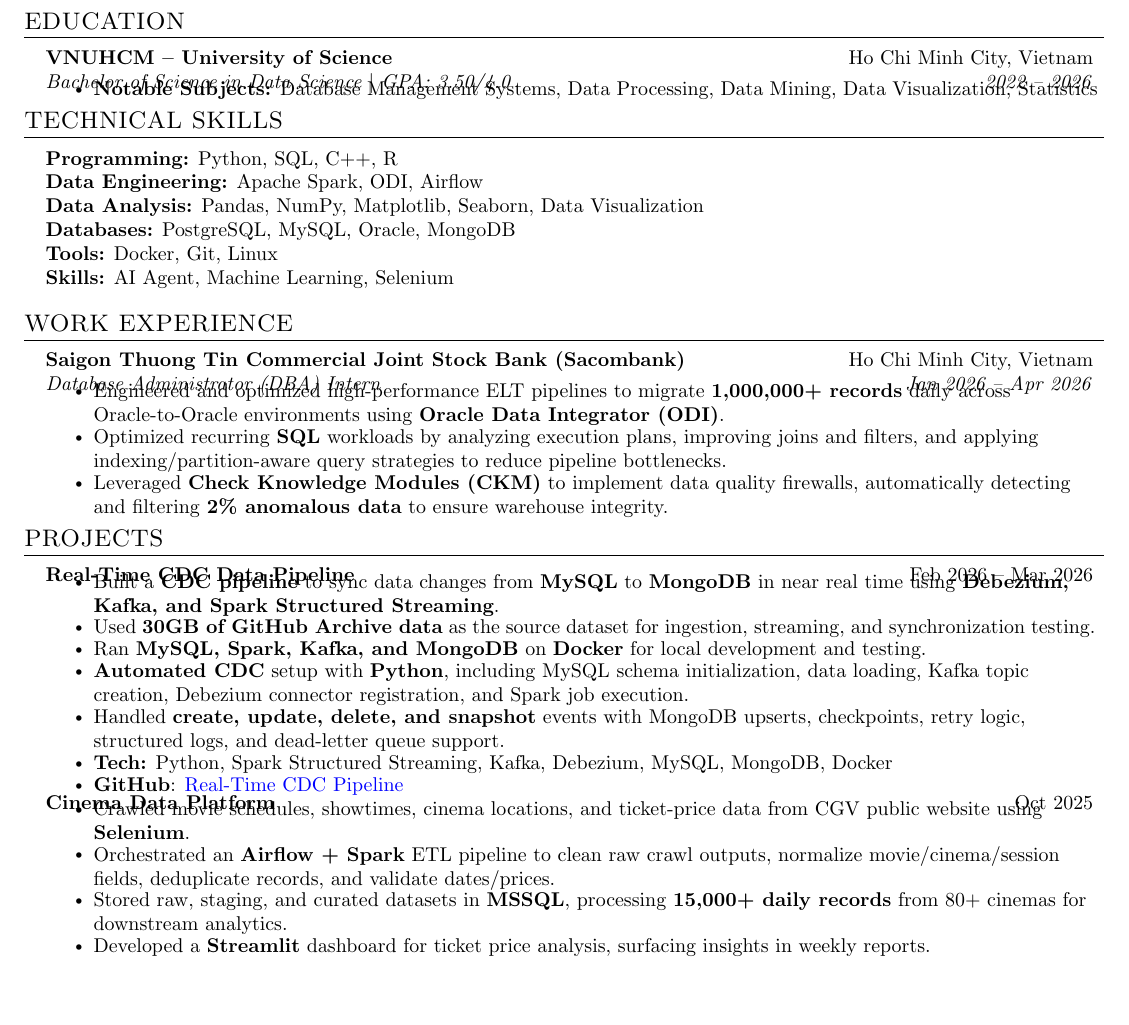
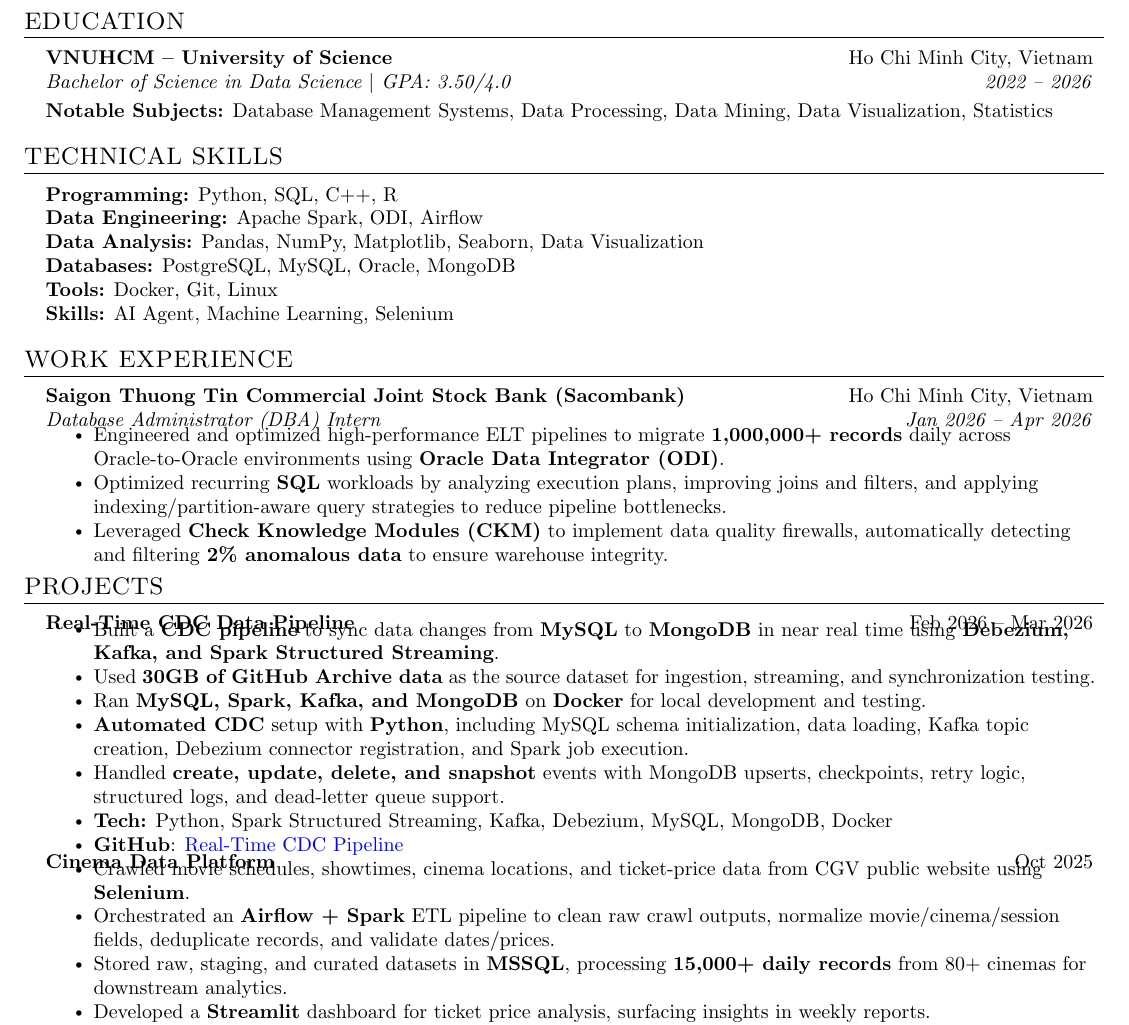
Before and after one commit to xuanduong2711/cv, a LaTeX document (main.tex, which reads Projects/Education.tex): part of the page, cut so that both start at the same text, the shorter picture padded with empty space. Compiled offline with pdfLaTeX.

Commit message:
improve exp

```diff
--- a/Projects/Education.tex
+++ b/Projects/Education.tex
@@ -2,7 +2,6 @@
   \resumeSubheading
     {VNUHCM -- University of Science}{Ho Chi Minh City, Vietnam}
     {Bachelor of Science in Data Science $|$ GPA: 3.50/4.0}{2022 -- 2026}
-    \resumeItemListStart
-      \resumeItem{\textbf{Notable Subjects:} Database Management Systems, Data Processing, Data Mining, Data Visualization, Statistics}
-    \resumeItemListEnd
+    \vspace{2pt}
+    \item[] \small{\textbf{Notable Subjects:} Database Management Systems, Data Processing, Data Mining, Data Visualization, Statistics}
 \resumeSubHeadingListEnd
--- a/main.tex
+++ b/main.tex
@@ -55,7 +55,7 @@
     \begin{tabular*}{0.97\textwidth}[t]{l@{\extracolsep{\fill}}r}
       \textbf{#1} & #2 \\
       \textit{\small#3} & \textit{\small #4} \\
-    \end{tabular*}\vspace{-8pt}
+    \end{tabular*}\vspace{-4pt}
 }
 
 % Dùng cho Projects
@@ -81,7 +81,7 @@
 \newcommand{\resumeSubHeadingListEnd}{\end{itemize}}
 
 % Boc ngoai cac \resumeItem ben trong
-\newcommand{\resumeItemListStart}{\begin{itemize}[itemsep=-1pt, topsep=0pt, parsep=0pt]}
+\newcommand{\resumeItemListStart}{\begin{itemize}[itemsep=0pt, topsep=0pt, parsep=0pt]}
 \newcommand{\resumeItemListEnd}{\end{itemize}\vspace{-7pt}}
 
 % Dùng riêng cho Technical Skills — compact hơn
```
